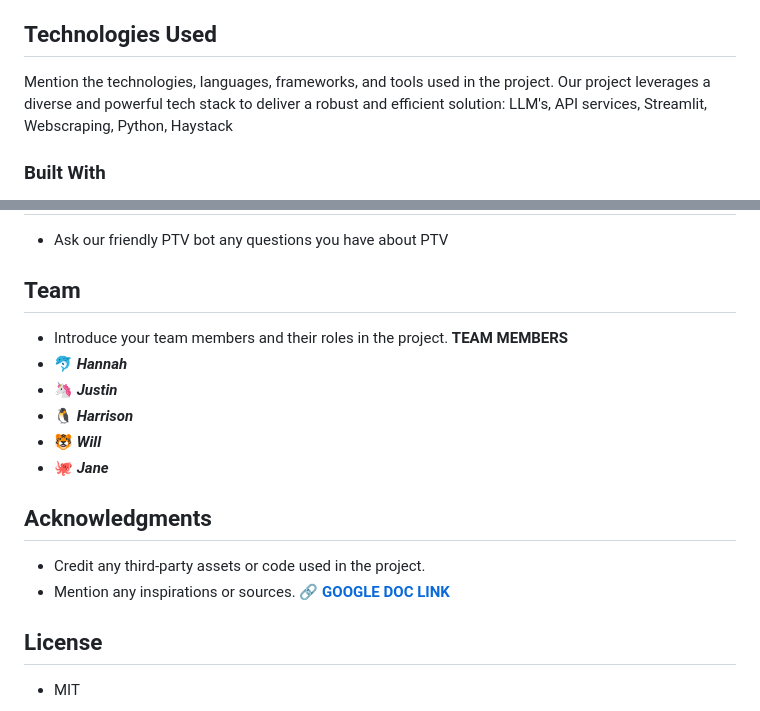
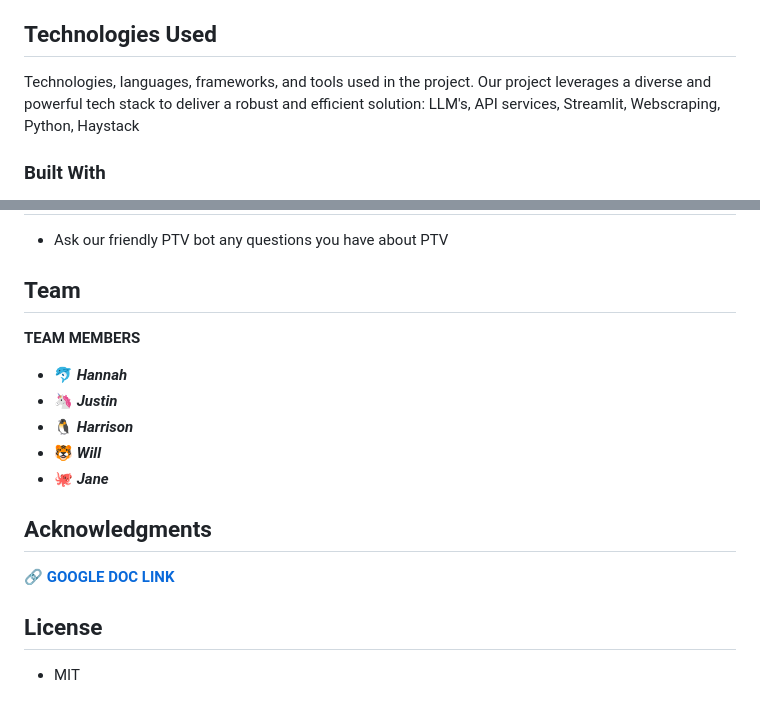
Before and after one commit to jl33-ai/ml-ai-hack, a Markdown page: README.md, 2 parts joined by grey strips. Drawn GitHub-style.

```diff
--- a/README.md
+++ b/README.md
@@ -30,7 +30,7 @@ Integration between live information in Melbourne, such as;
 - Weather and weather wanrings
 
 ## Technologies Used
-Mention the technologies, languages, frameworks, and tools used in the project.
+Technologies, languages, frameworks, and tools used in the project.
 Our project leverages a diverse and powerful tech stack to deliver a robust and efficient solution:
 LLM's, API services, Streamlit, Webscraping, Python, Haystack
 
@@ -65,7 +65,6 @@ None, just see the url
 
 
 ## Team
-- Introduce your team members and their roles in the project.
 **TEAM MEMBERS**
 - 🐬 **_Hannah_**
 - 🦄 **_Justin_**
@@ -74,8 +73,6 @@ None, just see the url
 - 🐙 **_Jane_**
 
 ## Acknowledgments
-- Credit any third-party assets or code used in the project.
-- Mention any inspirations or sources.
 **[🔗 GOOGLE DOC LINK](https://docs.google.com/document/d/1pVj3FmlGDhs9BIuabXdNTblnP1vsrx4xRDYcDxCHXQY/edit?usp=sharing)**
 
 ## License
```
